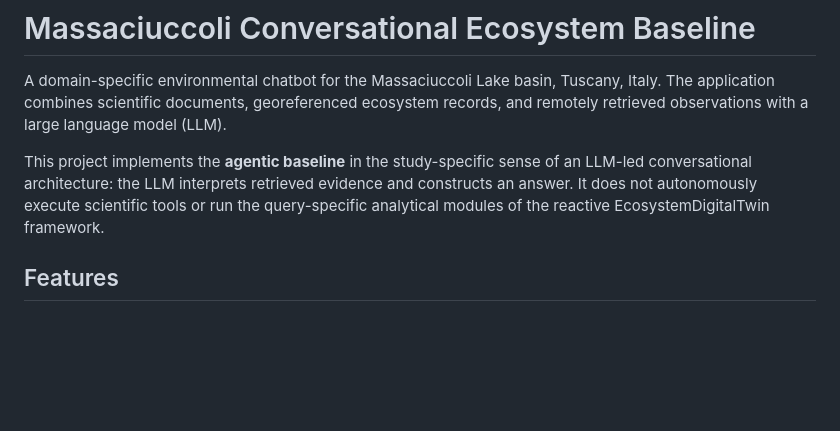
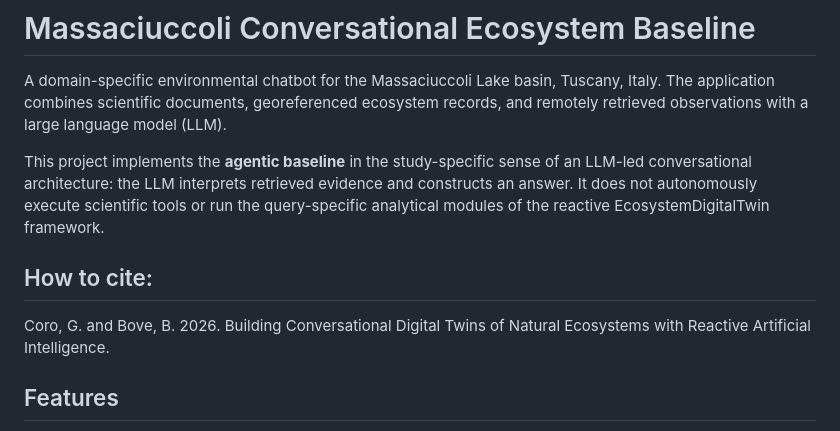
Before and after one commit to cybprojects65/EcosystemDigitalTwinAgentic, a Markdown page: langchain_llama3_2_3b_chroma_liveupdate/README.md, the part around the change. Rendered like a GitHub page; blank space fills up the shorter version.

```diff
--- a/langchain_llama3_2_3b_chroma_liveupdate/README.md
+++ b/langchain_llama3_2_3b_chroma_liveupdate/README.md
@@ -3,6 +3,10 @@
 A domain-specific environmental chatbot for the Massaciuccoli Lake basin, Tuscany, Italy. The application combines scientific documents, georeferenced ecosystem records, and remotely retrieved observations with a large language model (LLM).
 
 This project implements the **agentic baseline** in the study-specific sense of an LLM-led conversational architecture: the LLM interprets retrieved evidence and constructs an answer. It does not autonomously execute scientific tools or run the query-specific analytical modules of the reactive EcosystemDigitalTwin framework.
+
+## How to cite:
+
+Coro, G. and Bove, B. 2026. Building Conversational Digital Twins of Natural Ecosystems with Reactive Artificial Intelligence.
 
 ## Features
 
```
